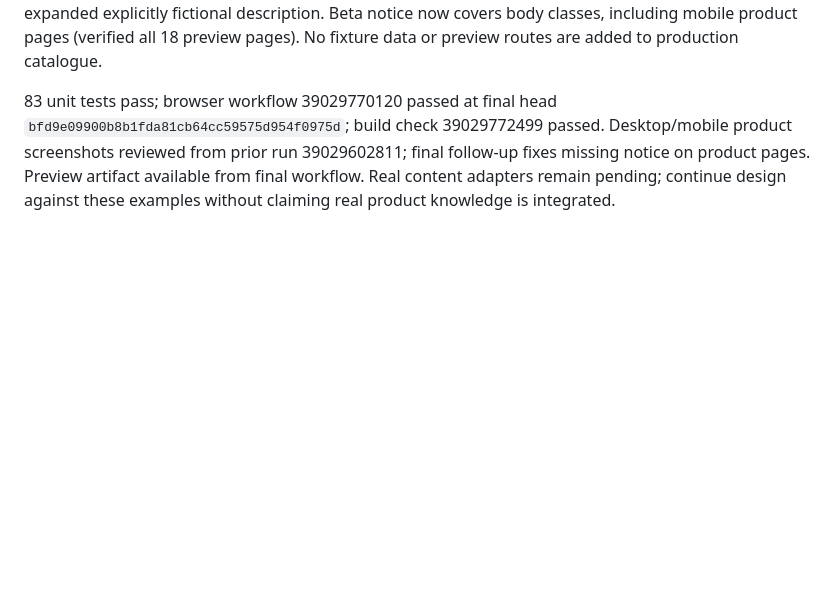
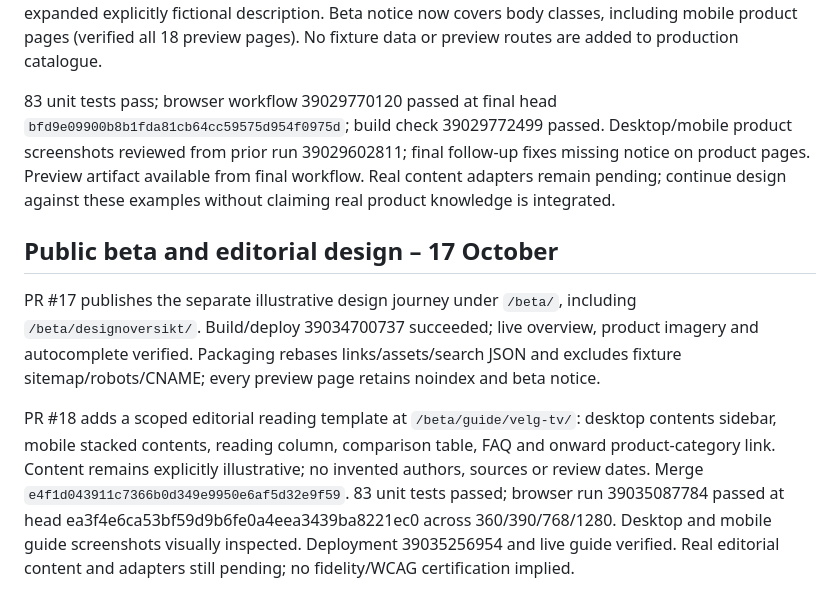
Before and after one commit to chillout-labs/sjekkpris-no, a Markdown page: DESIGN_STATUS.md, the part around the change. GitHub-like rendering; blank space fills up the shorter version.

Commit message:
docs: record published beta and guide design verification

```diff
--- a/DESIGN_STATUS.md
+++ b/DESIGN_STATUS.md
@@ -75,3 +75,10 @@ PR #15 merged as 86bab22167c4b5743b8d2c564fa4abac1788f809. Improved offer price/
 PR #16 merged as `dd4c28cd295a35447c0cb87f683ec246cce5b600`. User requested illustrative data during design while Chillout develops. Added preview-only `/designoversikt/` linking complete and missing-data product examples, homepage, needs search and states. Corrected sample TV size/panel consistency and expanded explicitly fictional description. Beta notice now covers body classes, including mobile product pages (verified all 18 preview pages). No fixture data or preview routes are added to production catalogue.
 
 83 unit tests pass; browser workflow 39029770120 passed at final head `bfd9e09900b8b1fda81cb64cc59575d954f0975d`; build check 39029772499 passed. Desktop/mobile product screenshots reviewed from prior run 39029602811; final follow-up fixes missing notice on product pages. Preview artifact available from final workflow. Real content adapters remain pending; continue design against these examples without claiming real product knowledge is integrated.
+
+
+## Public beta and editorial design – 17 October
+
+PR #17 publishes the separate illustrative design journey under `/beta/`, including `/beta/designoversikt/`. Build/deploy 39034700737 succeeded; live overview, product imagery and autocomplete verified. Packaging rebases links/assets/search JSON and excludes fixture sitemap/robots/CNAME; every preview page retains noindex and beta notice.
+
+PR #18 adds a scoped editorial reading template at `/beta/guide/velg-tv/`: desktop contents sidebar, mobile stacked contents, reading column, comparison table, FAQ and onward product-category link. Content remains explicitly illustrative; no invented authors, sources or review dates. Merge `e4f1d043911c7366b0d349e9950e6af5d32e9f59`. 83 unit tests passed; browser run 39035087784 passed at head ea3f4e6ca53bf59d9b6fe0a4eea3439ba8221ec0 across 360/390/768/1280. Desktop and mobile guide screenshots visually inspected. Deployment 39035256954 and live guide verified. Real editorial content and adapters still pending; no fidelity/WCAG certification implied.
```
